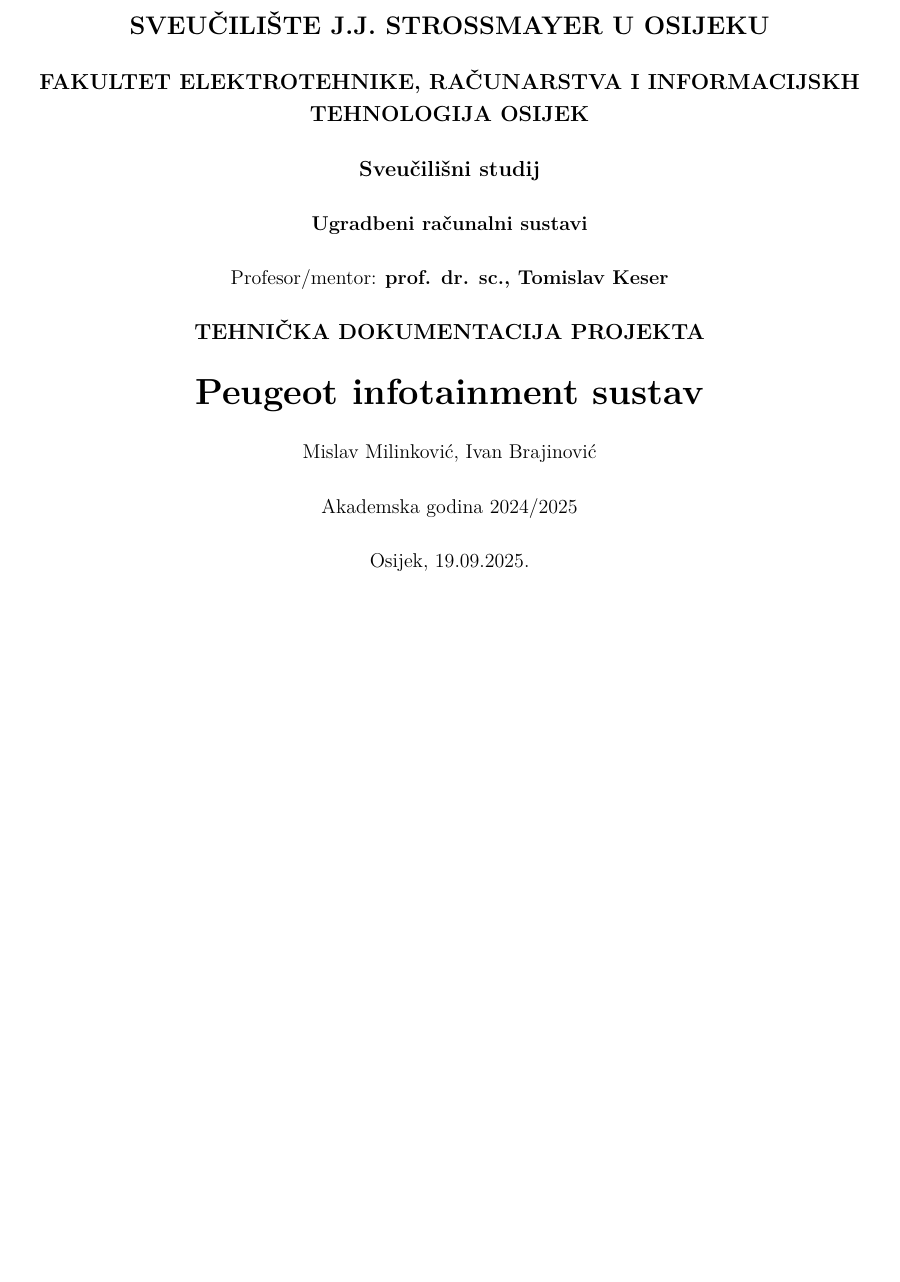
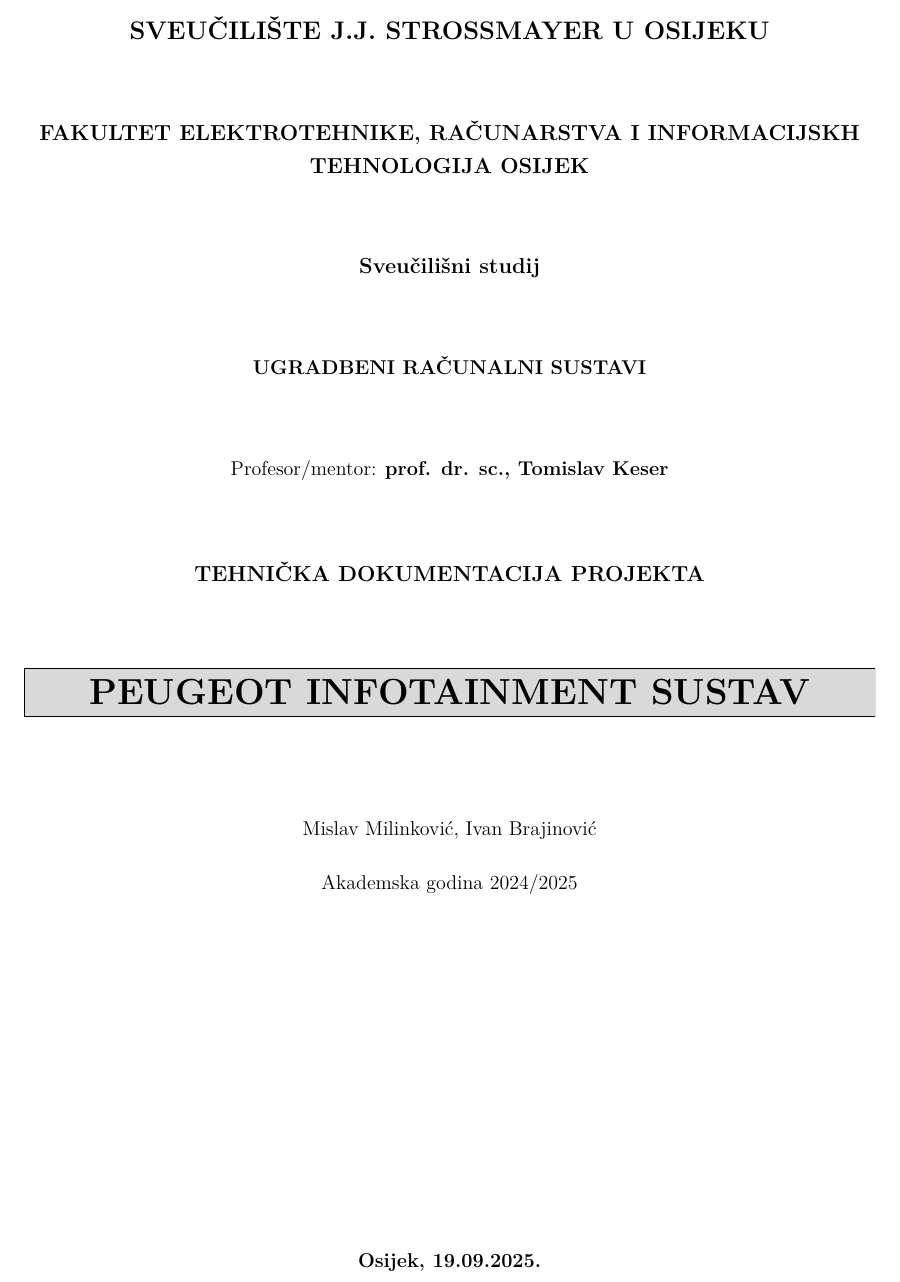
Before and after one commit to Mive82/ugrs-docs, a LaTeX document (main.tex): part of page 1 of 36, cut so that both start at the same text, the shorter picture padded with empty space. Compiled offline with XeLaTeX.

Commit message:
Title page

```diff
--- a/main.tex
+++ b/main.tex
@@ -24,6 +24,7 @@
 \usepackage{csquotes}
 \usepackage[croatian]{babel}
 \usepackage{sectsty}
+\usepackage{mdframed}
 
 
 \hypersetup{
@@ -85,35 +86,55 @@
 \begin{center}
 \fontsize{14}{16}
 \selectfont
-\textbf{SVEUČILIŠTE J.J. STROSSMAYER U OSIJEKU} \\
+\textbf{SVEUČILIŠTE J.J. STROSSMAYER U OSIJEKU}
+
 \bigskip
+\vspace{9mm}
 \fontsize{12}{12}
 \selectfont
-\textbf{FAKULTET ELEKTROTEHNIKE, RAČUNARSTVA I INFORMACIJSKH TEHNOLOGIJA OSIJEK}   \\
+\textbf{FAKULTET ELEKTROTEHNIKE, RAČUNARSTVA I INFORMACIJSKH TEHNOLOGIJA OSIJEK}
+
 \bigskip
-\textbf{Sveučilišni studij}  \\
+\vspace{9mm}
+\textbf{Sveučilišni studij}
+
 \fontsize{11}{12}
 \selectfont
 \bigskip
-\textbf{Ugradbeni računalni sustavi} \\
+\vspace{9mm}
+\textbf{UGRADBENI RAČUNALNI SUSTAVI}
+
 \bigskip
-Profesor/mentor: \textbf{prof. dr. sc., Tomislav Keser} \\
+\vspace{9mm}
+Profesor/mentor: \textbf{prof. dr. sc., Tomislav Keser}
+
 \fontsize{12}{12}
 \selectfont
 \bigskip
-\textbf{TEHNIČKA DOKUMENTACIJA PROJEKTA}  \\
+\vspace{1cm}
+\textbf{TEHNIČKA DOKUMENTACIJA PROJEKTA}
+
 \fontsize{20}{16}
 \selectfont
 \bigskip
-\textbf{Peugeot infotainment sustav} \\
+\vspace{9mm}
+\begin{mdframed}[backgroundcolor=black!15]
+  \begin{center}
+    \textbf{PEUGEOT INFOTAINMENT SUSTAV}
+  \end{center}
+\end{mdframed}
 \fontsize{11}{12}
 \selectfont
+
 \bigskip
-Mislav Milinković, Ivan Brajinović \\
+\vspace{9mm}
+Mislav Milinković, Ivan Brajinović
+
 \bigskip
-Akademska godina 2024/2025 \\
-\bigskip
-Osijek, 19.09.2025. \\
+Akademska godina 2024/2025
+
+\vspace*{\fill}
+\textbf{Osijek, 19.09.2025.}
 \end{center}
 \end{titlepage}
 
```
Also changed, not shown: main.pdf.
